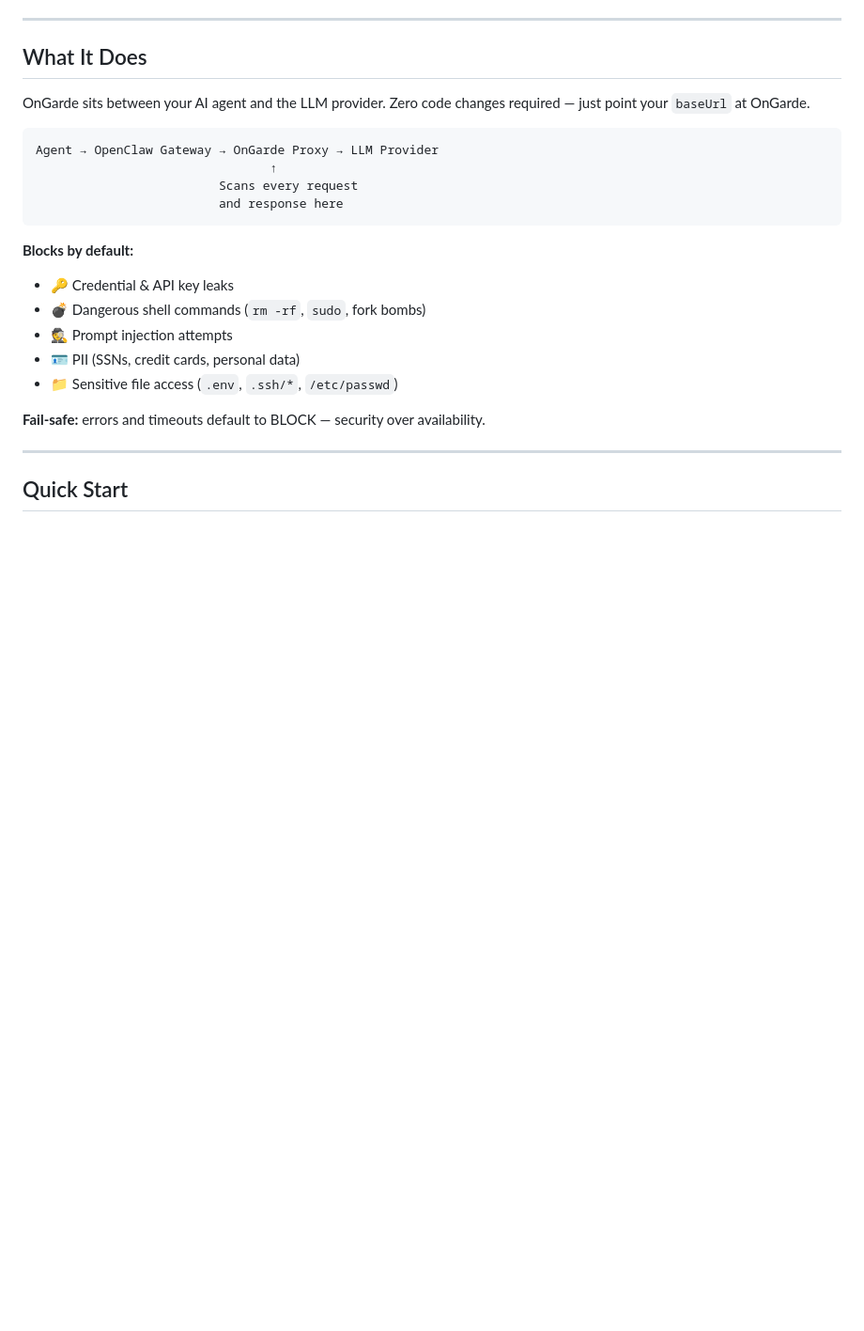
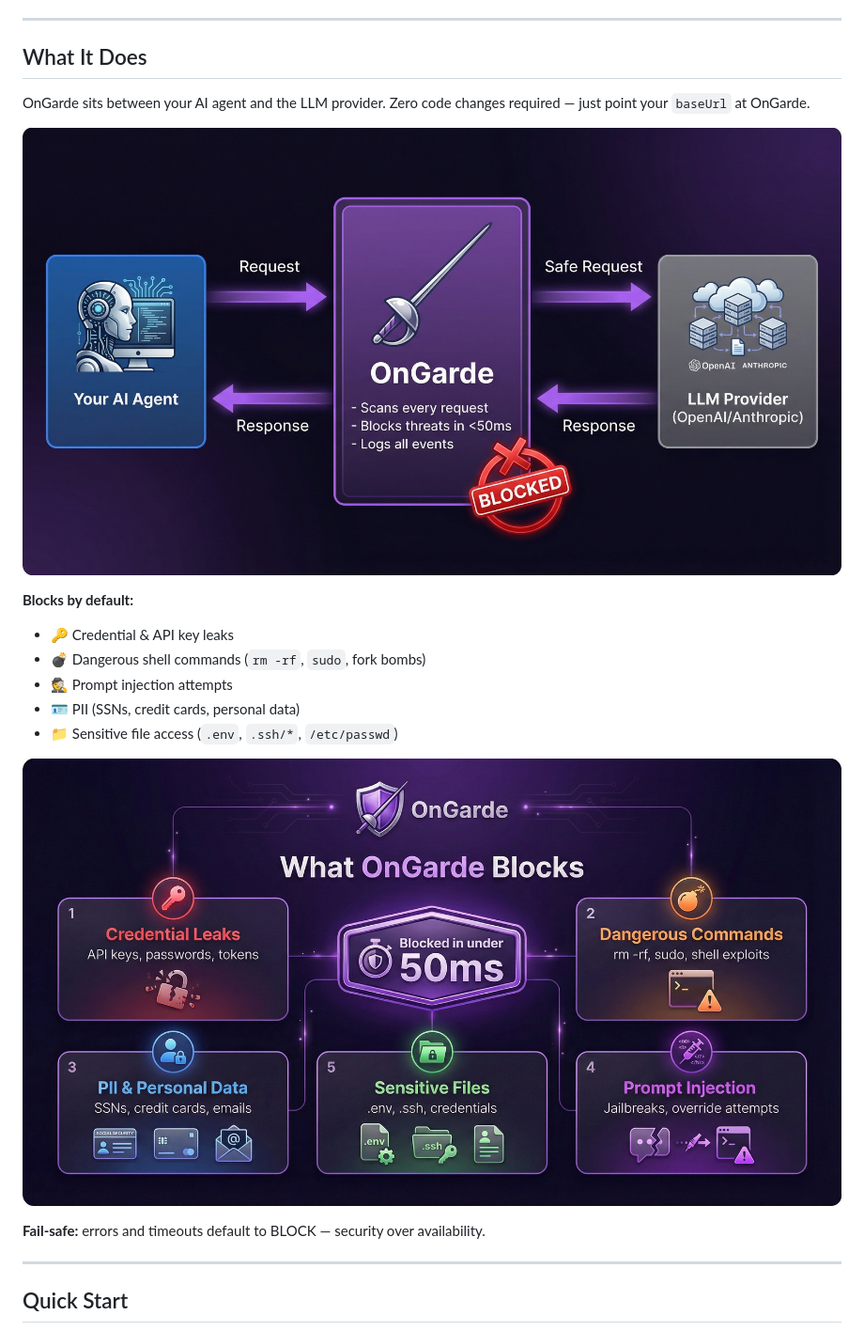
Before and after one commit to AntimatterEnterprises/ongarde, a Markdown page: README.md, the part around the change printed below. Shown: that part at 94% size. Drawn GitHub-style; pictures changed too: docs/images/architecture.jpg (added), docs/images/what-blocks.jpg (added); blank space fills up the shorter version.

Commit message:
docs: add architecture and feature diagrams to README
- Architecture diagram replaces ASCII art in What It Does
- What OnGarde Blocks diagram after threat category list
- Get Started in 3 Steps diagram at top of Quick Start
- Images stored in docs/images/

````diff
--- a/README.md
+++ b/README.md
@@ -15,12 +15,7 @@ OnGarde is a transparent security proxy for self-hosted AI agent platforms. It i
 
 OnGarde sits between your AI agent and the LLM provider. Zero code changes required — just point your `baseUrl` at OnGarde.
 
-```
-Agent → OpenClaw Gateway → OnGarde Proxy → LLM Provider
-                                ↑
-                         Scans every request
-                         and response here
-```
+![OnGarde Architecture](docs/images/architecture.jpg)
 
 **Blocks by default:**
 - 🔑 Credential & API key leaks
@@ -29,6 +24,8 @@ Agent → OpenClaw Gateway → OnGarde Proxy → LLM Provider
 - 🪪 PII (SSNs, credit cards, personal data)
 - 📁 Sensitive file access (`.env`, `.ssh/*`, `/etc/passwd`)
 
+![What OnGarde Blocks](docs/images/what-blocks.jpg)
+
 **Fail-safe:** errors and timeouts default to BLOCK — security over availability.
 
 ---
````
Also changed, not shown: other parts of README.md (+2 -0 lines), docs/images/setup-steps.jpg (added).
